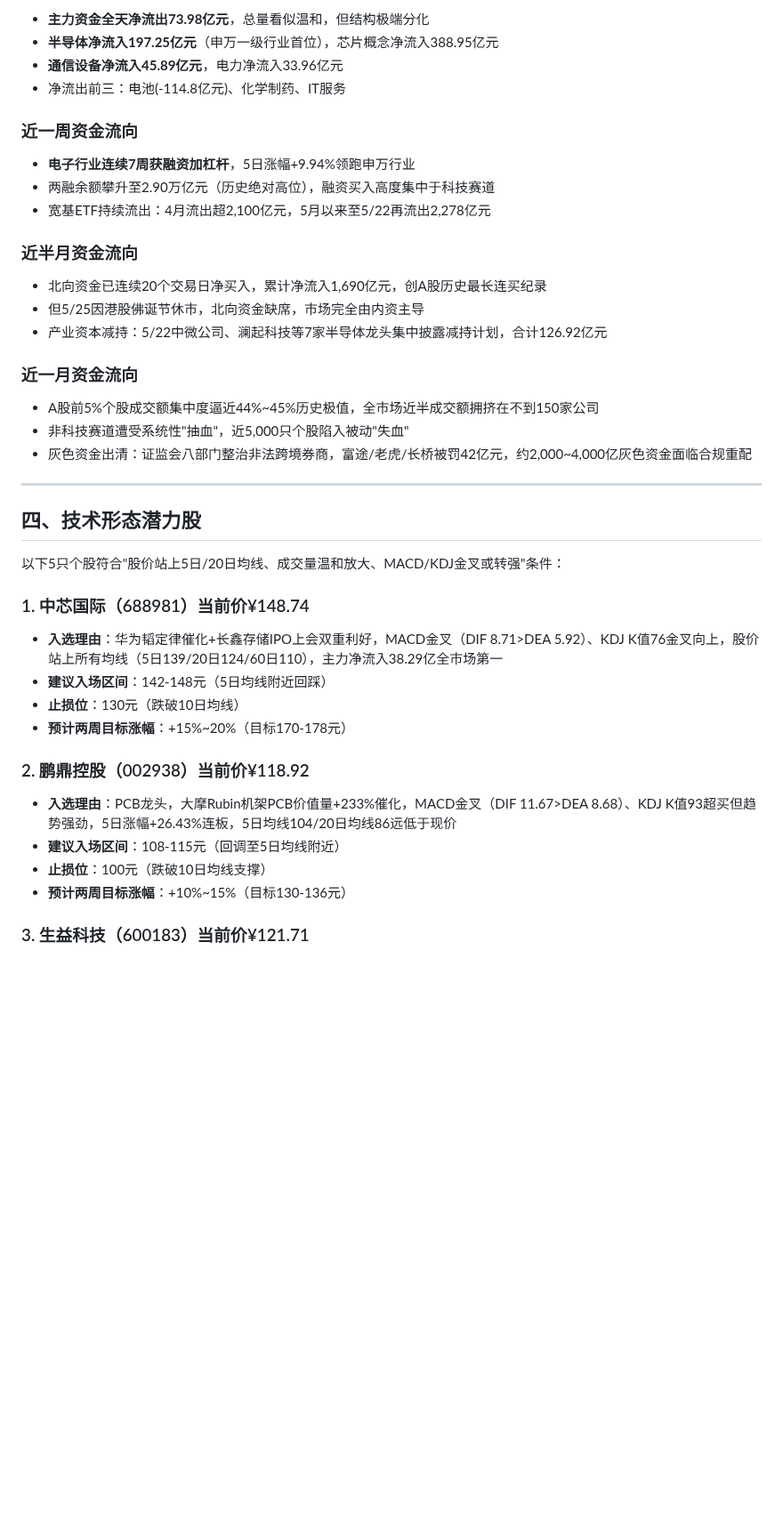
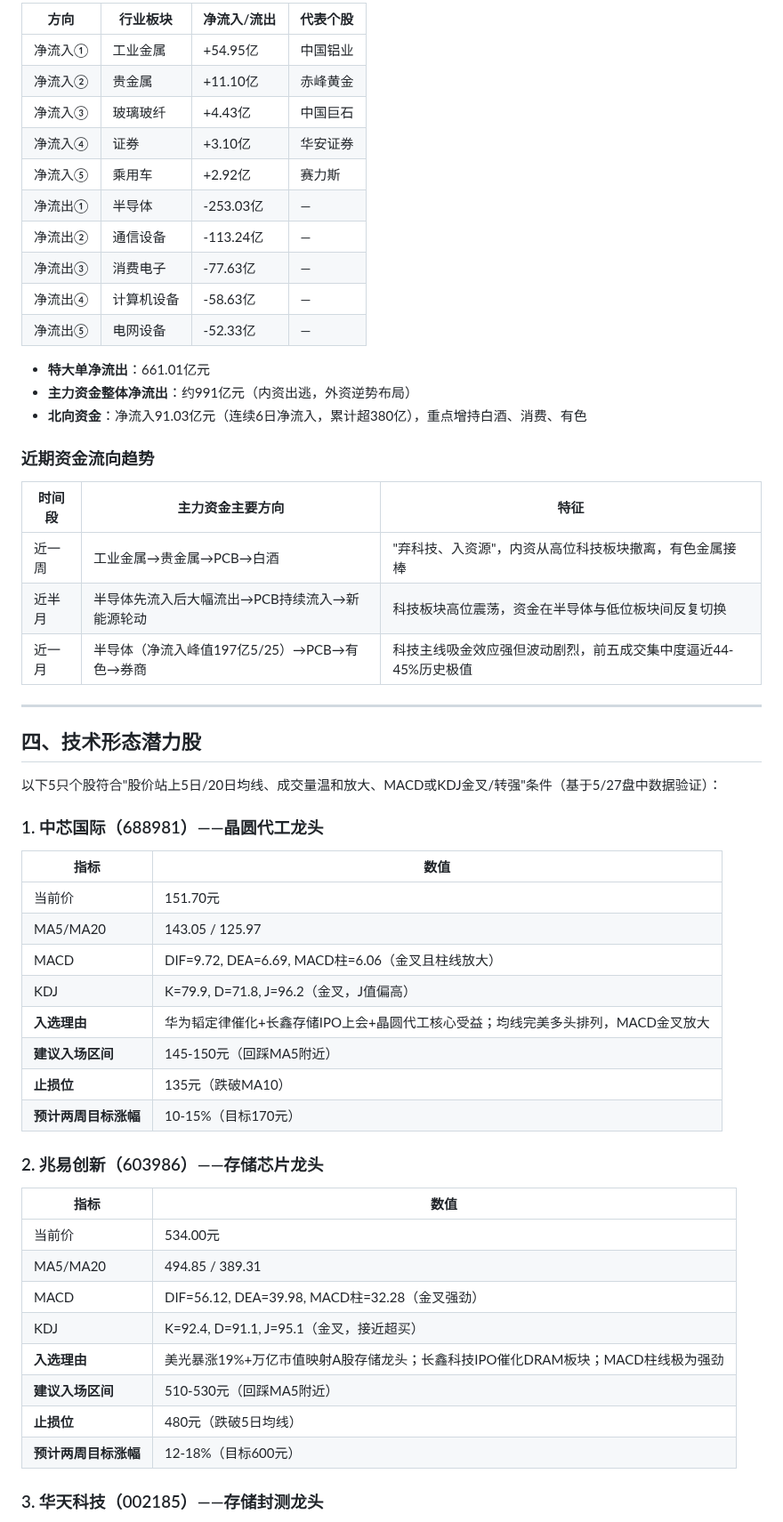
Before and after one commit to wangsyknigh/a-stock-daily-report, a Markdown page: reports/latest.md, the part around one of its changes. Shown at 89% size. GitHub-like rendering; blank space fills up the shorter version.

Commit message:
Update latest report (2026-05-27) (MD)

```diff
--- a/reports/latest.md
+++ b/reports/latest.md
@@ -53,46 +67,60 @@
 
-- **主力资金全天净流出73.98亿元**，总量看似温和，但结构极端分化
-- **半导体净流入197.25亿元**（申万一级行业首位），芯片概念净流入388.95亿元
-- **通信设备净流入45.89亿元**，电力净流入33.96亿元
-- 净流出前三：电池(-114.8亿元)、化学制药、IT服务
+| 方向 | 行业板块 | 净流入/流出 | 代表个股 |
+|------|---------|------------|---------|
+| 净流入① | 工业金属 | +54.95亿 | 中国铝业 |
+| 净流入② | 贵金属 | +11.10亿 | 赤峰黄金 |
+| 净流入③ | 玻璃玻纤 | +4.43亿 | 中国巨石 |
+| 净流入④ | 证券 | +3.10亿 | 华安证券 |
+| 净流入⑤ | 乘用车 | +2.92亿 | 赛力斯 |
+| 净流出① | 半导体 | -253.03亿 | — |
+| 净流出② | 通信设备 | -113.24亿 | — |
+| 净流出③ | 消费电子 | -77.63亿 | — |
+| 净流出④ | 计算机设备 | -58.63亿 | — |
+| 净流出⑤ | 电网设备 | -52.33亿 | — |
 
-### 近一周资金流向
+- **特大单净流出**：661.01亿元
+- **主力资金整体净流出**：约991亿元（内资出逃，外资逆势布局）
+- **北向资金**：净流入91.03亿元（连续6日净流入，累计超380亿），重点增持白酒、消费、有色
 
-- **电子行业连续7周获融资加杠杆**，5日涨幅+9.94%领跑申万行业
-- 两融余额攀升至2.90万亿元（历史绝对高位），融资买入高度集中于科技赛道
-- 宽基ETF持续流出：4月流出超2,100亿元，5月以来至5/22再流出2,278亿元
+### 近期资金流向趋势
 
-### 近半月资金流向
-
-- 北向资金已连续20个交易日净买入，累计净流入1,690亿元，创A股历史最长连买纪录
-- 但5/25因港股佛诞节休市，北向资金缺席，市场完全由内资主导
-- 产业资本减持：5/22中微公司、澜起科技等7家半导体龙头集中披露减持计划，合计126.92亿元
-
-### 近一月资金流向
-
-- A股前5%个股成交额集中度逼近44%~45%历史极值，全市场近半成交额拥挤在不到150家公司
-- 非科技赛道遭受系统性"抽血"，近5,000只个股陷入被动"失血"
-- 灰色资金出清：证监会八部门整治非法跨境券商，富途/老虎/长桥被罚42亿元，约2,000~4,000亿灰色资金面临合规重配
+| 时间段 | 主力资金主要方向 | 特征 |
+|--------|----------------|------|
+| 近一周 | 工业金属→贵金属→PCB→白酒 | "弃科技、入资源"，内资从高位科技板块撤离，有色金属接棒 |
+| 近半月 | 半导体先流入后大幅流出→PCB持续流入→新能源轮动 | 科技板块高位震荡，资金在半导体与低位板块间反复切换 |
+| 近一月 | 半导体（净流入峰值197亿5/25）→PCB→有色→券商 | 科技主线吸金效应强但波动剧烈，前五成交集中度逼近44-45%历史极值 |
 
 ---
 
 ## 四、技术形态潜力股
 
-以下5只个股符合"股价站上5日/20日均线、成交量温和放大、MACD/KDJ金叉或转强"条件：
+以下5只个股符合"股价站上5日/20日均线、成交量温和放大、MACD或KDJ金叉/转强"条件（基于5/27盘中数据验证）：
 
-### 1. 中芯国际（688981）当前价¥148.74
+### 1. 中芯国际（688981）——晶圆代工龙头
 
-- **入选理由**：华为韬定律催化+长鑫存储IPO上会双重利好，MACD金叉（DIF 8.71>DEA 5.92）、KDJ K值76金叉向上，股价站上所有均线（5日139/20日124/60日110），主力净流入38.29亿全市场第一
-- **建议入场区间**：142-148元（5日均线附近回踩）
-- **止损位**：130元（跌破10日均线）
-- **预计两周目标涨幅**：+15%~20%（目标170-178元）
+| 指标 | 数值 |
+|------|------|
+| 当前价 | 151.70元 |
+| MA5/MA20 | 143.05 / 125.97 |
+| MACD | DIF=9.72, DEA=6.69, MACD柱=6.06（金叉且柱线放大） |
+| KDJ | K=79.9, D=71.8, J=96.2（金叉，J值偏高） |
+| **入选理由** | 华为韬定律催化+长鑫存储IPO上会+晶圆代工核心受益；均线完美多头排列，MACD金叉放大 |
+| **建议入场区间** | 145-150元（回踩MA5附近） |
+| **止损位** | 135元（跌破MA10） |
+| **预计两周目标涨幅** | 10-15%（目标170元） |
 
-### 2. 鹏鼎控股（002938）当前价¥118.92
+### 2. 兆易创新（603986）——存储芯片龙头
 
-- **入选理由**：PCB龙头，大摩Rubin机架PCB价值量+233%催化，MACD金叉（DIF 11.67>DEA 8.68）、KDJ K值93超买但趋势强劲，5日涨幅+26.43%连板，5日均线104/20日均线86远低于现价
-- **建议入场区间**：108-115元（回调至5日均线附近）
-- **止损位**：100元（跌破10日均线支撑）
-- **预计两周目标涨幅**：+10%~15%（目标130-136元）
+| 指标 | 数值 |
+|------|------|
+| 当前价 | 534.00元 |
+| MA5/MA20 | 494.85 / 389.31 |
+| MACD | DIF=56.12, DEA=39.98, MACD柱=32.28（金叉强劲） |
+| KDJ | K=92.4, D=91.1, J=95.1（金叉，接近超买） |
+| **入选理由** | 美光暴涨19%+万亿市值映射A股存储龙头；长鑫科技IPO催化DRAM板块；MACD柱线极为强劲 |
+| **建议入场区间** | 510-530元（回踩MA5附近） |
+| **止损位** | 480元（跌破5日均线） |
+| **预计两周目标涨幅** | 12-18%（目标600元） |
 
-### 3. 生益科技（600183）当前价¥121.71
+### 3. 华天科技（002185）——存储封测龙头
 
```
Also changed, not shown: other parts of reports/latest.md (+149 -85 lines).
